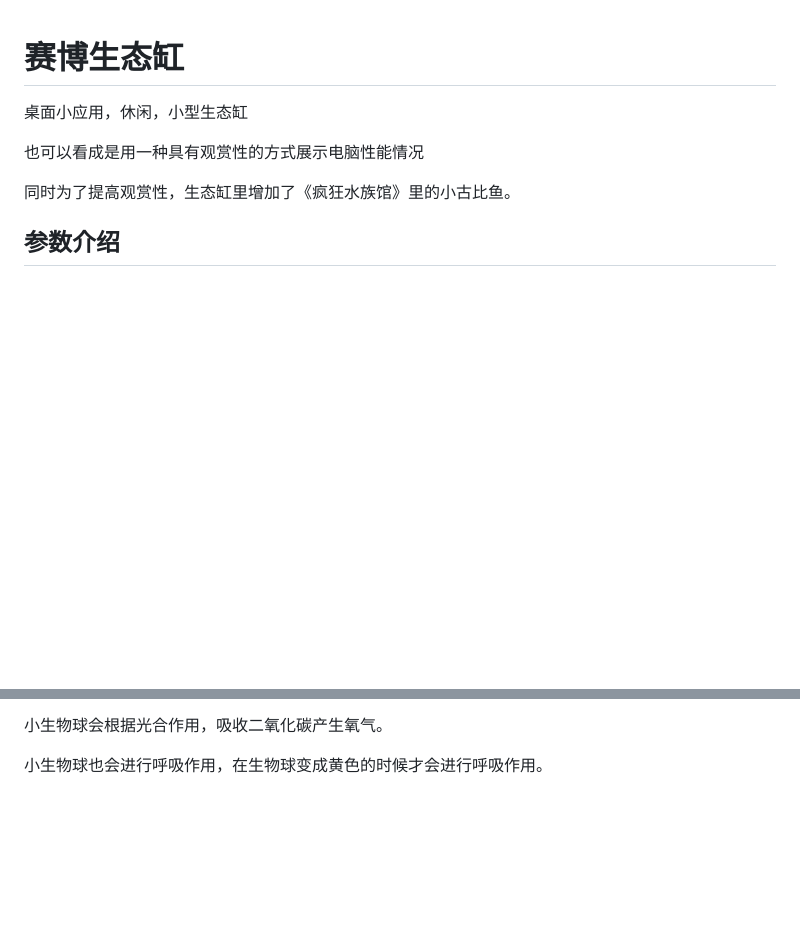
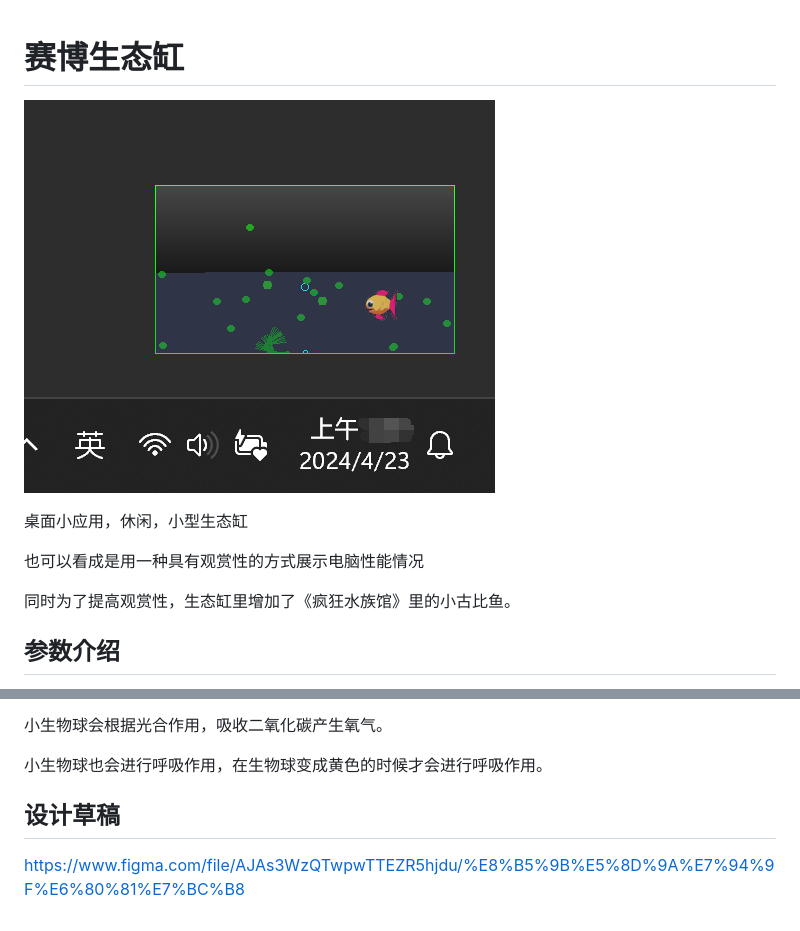
Before and after one commit to Littlefean/cyber-life, a Markdown page: README.md, 2 parts joined by grey strips. Drawn GitHub-style; pictures changed too: doc/demo.png (added); blank space fills up the shorter version.

```diff
--- a/README.md
+++ b/README.md
@@ -1,6 +1,6 @@
 # 赛博生态缸
 
-
+![demo](./doc/demo.png)
 
 桌面小应用，休闲，小型生态缸
 
@@ -27,3 +27,7 @@
 小生物球会根据光合作用，吸收二氧化碳产生氧气。
 
 小生物球也会进行呼吸作用，在生物球变成黄色的时候才会进行呼吸作用。
+
+## 设计草稿
+
+https://www.figma.com/file/AJAs3WzQTwpwTTEZR5hjdu/%E8%B5%9B%E5%8D%9A%E7%94%9F%E6%80%81%E7%BC%B8
```
Also changed, not shown: 1 other file.
